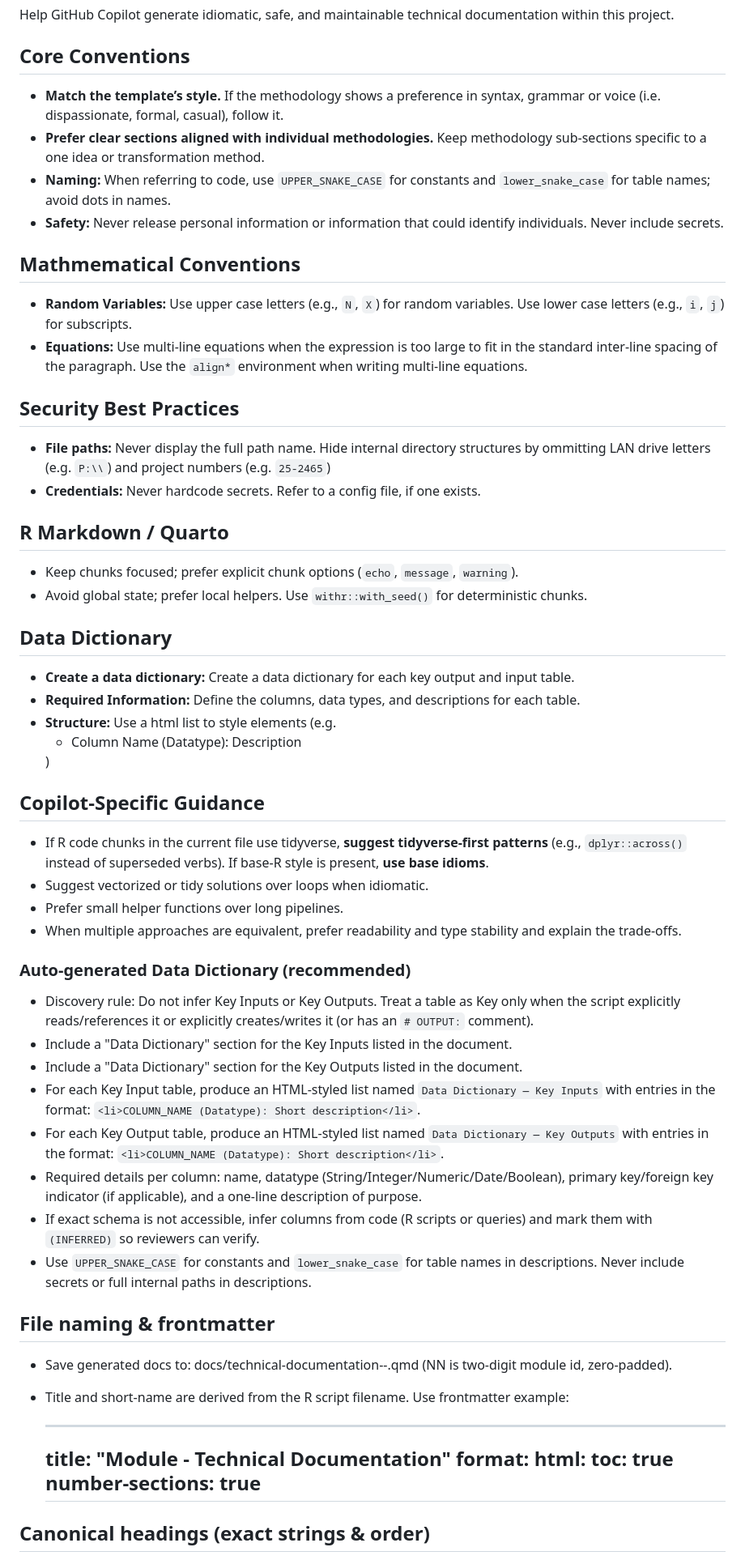
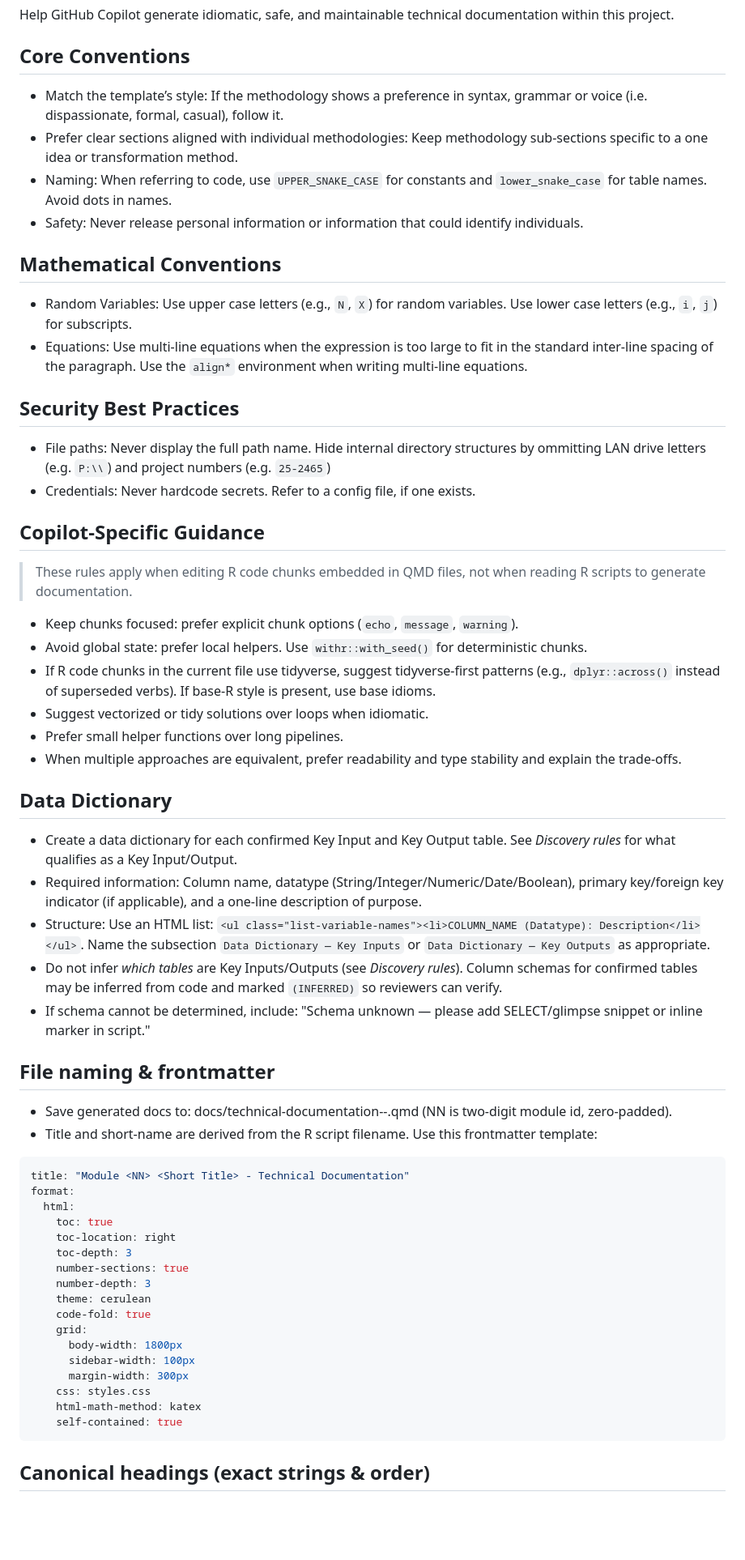
Before and after one commit to bcgov/post-secondary-supply-model, a Markdown page: .github/instructions/tech-doc.instructions.md, the part around one of its changes. Shown at 81% size. GitHub-like rendering; blank space fills up the shorter version.

Commit message:
Improve readability and fix ambiguity in tech-doc instructions
- Fix typo: Mathmematical -> Mathematical
- Reformat canonical headings as numbered outline in code fence
- Wrap frontmatter example in yaml code fence
- Remove duplicate 'Never include secrets' from Core Conventions
- Merge R Markdown / Quarto bullets into Copilot-Specific Guidance
- Add introductory sentence to Minimal Examples section
- Add blank lines after bold labels in examples
- Scope Commit & save policy to new doc generation only

Co-authored-by: Copilot <223556219+Copilot@users.noreply.github.com>

````diff
--- a/.github/instructions/tech-doc.instructions.md
+++ b/.github/instructions/tech-doc.instructions.md
@@ -11,62 +11,64 @@ Help GitHub Copilot generate idiomatic, safe, and maintainable technical documen
 
 ## Core Conventions
 
-- **Match the template’s style.** If the methodology shows a preference in syntax, grammar or voice (i.e. dispassionate, formal, casual), follow it.
-- **Prefer clear sections aligned with individual methodologies.** Keep methodology sub-sections specific to a one idea or transformation method.
-- **Naming:** When referring to code, use `UPPER_SNAKE_CASE` for constants and `lower_snake_case` for table names; avoid dots in names.
-- **Safety:** Never release personal information or information that could identify individuals.  Never include secrets.
+- Match the template’s style: If the methodology shows a preference in syntax, grammar or voice (i.e. dispassionate, formal, casual), follow it.
+- Prefer clear sections aligned with individual methodologies: Keep methodology sub-sections specific to a one idea or transformation method.
+- Naming: When referring to code, use `UPPER_SNAKE_CASE` for constants and `lower_snake_case` for table names. Avoid dots in names.
+- Safety: Never release personal information or information that could identify individuals.
 
-## Mathmematical Conventions
+## Mathematical Conventions
 
-- **Random Variables:** Use upper case letters (e.g., `N`, `X`) for random variables.  Use lower case letters (e.g., `i`, `j`) for subscripts.
-- **Equations:** Use multi-line equations when the expression is too large to fit in the standard inter-line spacing of the paragraph.  Use the `align*` environment when writing multi-line equations.
+- Random Variables: Use upper case letters (e.g., `N`, `X`) for random variables.  Use lower case letters (e.g., `i`, `j`) for subscripts.
+- Equations: Use multi-line equations when the expression is too large to fit in the standard inter-line spacing of the paragraph.  Use the `align*` environment when writing multi-line equations.
 
 ## Security Best Practices
 
-- **File paths:** Never display the full path name.  Hide internal directory structures by ommitting LAN drive letters (e.g. `P:\\`) and project numbers (e.g. `25-2465`)
-- **Credentials:** Never hardcode secrets.  Refer to a config file, if one exists.
-
-## R Markdown / Quarto
-
-- Keep chunks focused; prefer explicit chunk options (`echo`, `message`, `warning`).
-- Avoid global state; prefer local helpers. Use `withr::with_seed()` for deterministic chunks.
-
-## Data Dictionary
-
-- **Create a data dictionary:** Create a data dictionary for each key output and input table.
-- **Required Information:** Define the columns, data types, and descriptions for each table.
-- **Structure:** Use a html list to style elements (e.g. <ul class="list-variable-names"><li>Column Name (Datatype): Description</li></ul>)
+- File paths: Never display the full path name.  Hide internal directory structures by ommitting LAN drive letters (e.g. `P:\\`) and project numbers (e.g. `25-2465`)
+- Credentials: Never hardcode secrets.  Refer to a config file, if one exists.
 
 ## Copilot-Specific Guidance
 
-- If R code chunks in the current file use tidyverse, **suggest tidyverse-first patterns** (e.g., `dplyr::across()` instead of superseded verbs). If base-R style is present, **use base idioms**.
+> These rules apply when editing R code chunks embedded in QMD files, not when reading R scripts to generate documentation.
+
+- Keep chunks focused: prefer explicit chunk options (`echo`, `message`, `warning`).
+- Avoid global state: prefer local helpers. Use `withr::with_seed()` for deterministic chunks.
+- If R code chunks in the current file use tidyverse, suggest tidyverse-first patterns (e.g., `dplyr::across()` instead of superseded verbs). If base-R style is present, use base idioms.
 - Suggest vectorized or tidy solutions over loops when idiomatic.
 - Prefer small helper functions over long pipelines.
 - When multiple approaches are equivalent, prefer readability and type stability and explain the trade-offs.
 
-### Auto-generated Data Dictionary (recommended)
+## Data Dictionary
 
-- Discovery rule: Do not infer Key Inputs or Key Outputs. Treat a table as Key only when the script explicitly reads/references it or explicitly creates/writes it (or has an `# OUTPUT:` comment).
-- Include a "Data Dictionary" section for the Key Inputs listed in the document.
-- Include a "Data Dictionary" section for the Key Outputs listed in the document.
-- For each Key Input table, produce an HTML-styled list named `Data Dictionary — Key Inputs` with entries in the format: `<li>COLUMN_NAME (Datatype): Short description</li>`.
-- For each Key Output table, produce an HTML-styled list named `Data Dictionary — Key Outputs` with entries in the format: `<li>COLUMN_NAME (Datatype): Short description</li>`.
-- Required details per column: name, datatype (String/Integer/Numeric/Date/Boolean), primary key/foreign key indicator (if applicable), and a one-line description of purpose.
-- If exact schema is not accessible, infer columns from code (R scripts or queries) and mark them with `(INFERRED)` so reviewers can verify.
-- Use `UPPER_SNAKE_CASE` for constants and `lower_snake_case` for table names in descriptions. Never include secrets or full internal paths in descriptions.
+- Create a data dictionary for each confirmed Key Input and Key Output table. See _Discovery rules_ for what qualifies as a Key Input/Output.
+- Required information: Column name, datatype (String/Integer/Numeric/Date/Boolean), primary key/foreign key indicator (if applicable), and a one-line description of purpose.
+- Structure: Use an HTML list: `<ul class="list-variable-names"><li>COLUMN_NAME (Datatype): Description</li></ul>`. Name the subsection `Data Dictionary — Key Inputs` or `Data Dictionary — Key Outputs` as appropriate.
+- Do not infer *which tables* are Key Inputs/Outputs (see _Discovery rules_). Column schemas for confirmed tables may be inferred from code and marked `(INFERRED)` so reviewers can verify.
+- If schema cannot be determined, include: "Schema unknown — please add SELECT/glimpse snippet or inline marker in script."
 
 ## File naming & frontmatter
 
 - Save generated docs to: docs/technical-documentation-<NN>-<short-name>.qmd (NN is two-digit module id, zero-padded).
-- Title and short-name are derived from the R script filename. Use frontmatter example:
+- Title and short-name are derived from the R script filename. Use this frontmatter template:
 
-  ---
-  title: "Module <NN> <Short Title> - Technical Documentation"
-  format:
-    html:
-      toc: true
-      number-sections: true
-  ---
+```yaml
+title: "Module <NN> <Short Title> - Technical Documentation"
+format:
+  html:
+    toc: true
+    toc-location: right
+    toc-depth: 3
+    number-sections: true
+    number-depth: 3
+    theme: cerulean
+    code-fold: true
+    grid:
+      body-width: 1800px
+      sidebar-width: 100px
+      margin-width: 300px
+    css: styles.css
+    html-math-method: katex
+    self-contained: true
+```
 
 ## Canonical headings (exact strings & order)
 
````
Also changed, not shown: other parts of .github/instructions/tech-doc.instructions.md (+28 -21 lines).
